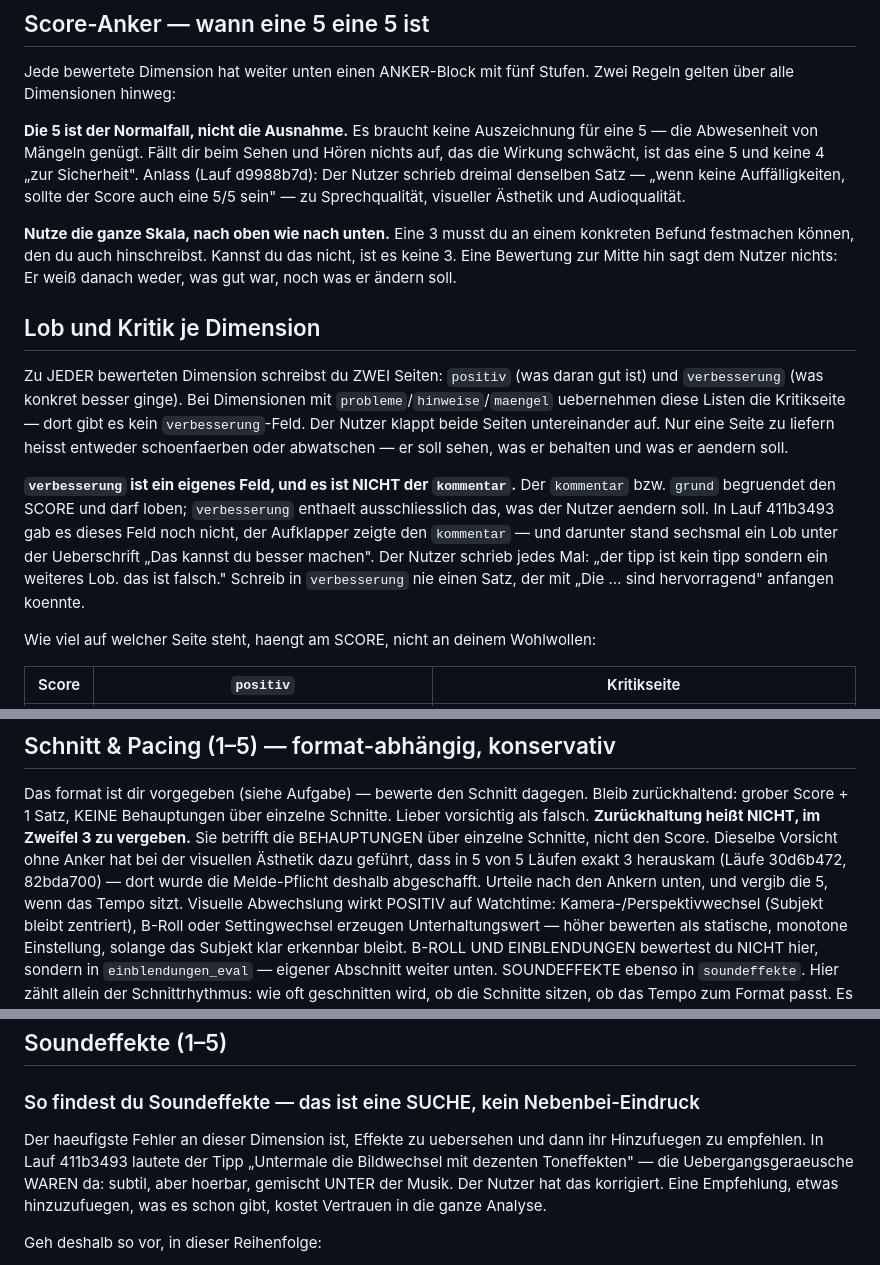
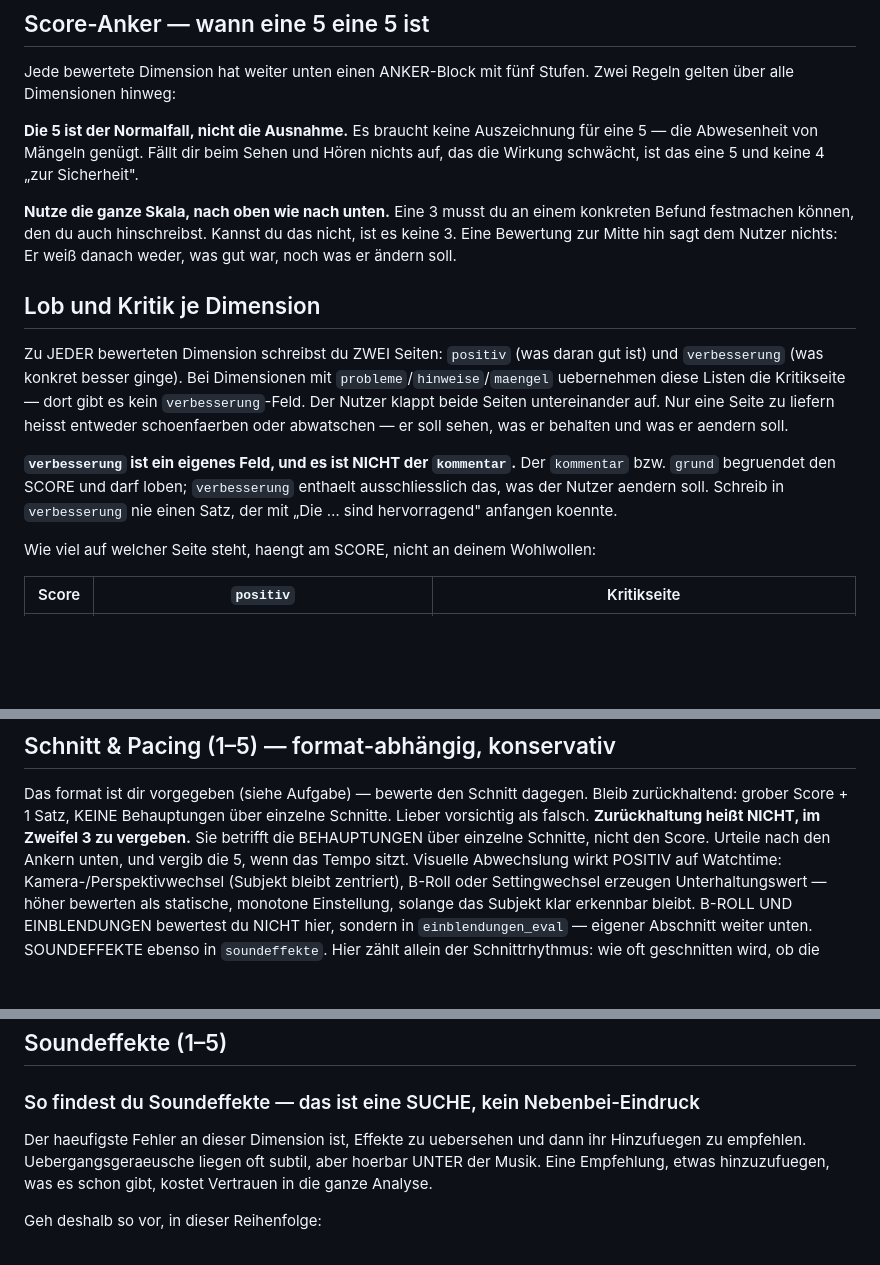
Before and after one commit to christhebirchdev/ki-video-editor, a Markdown page: services/analyst_eval_skill_v3.md, 3 parts joined by grey strips. GitHub-like rendering; blank space fills up the shorter version.

```diff
--- a/services/analyst_eval_skill_v3.md
+++ b/services/analyst_eval_skill_v3.md
@@ -109,9 +107,7 @@ Jede bewertete Dimension hat weiter unten einen ANKER-Block mit fünf Stufen. Zw
 
 **Die 5 ist der Normalfall, nicht die Ausnahme.** Es braucht keine Auszeichnung für eine 5 — die
 Abwesenheit von Mängeln genügt. Fällt dir beim Sehen und Hören nichts auf, das die Wirkung
-schwächt, ist das eine 5 und keine 4 „zur Sicherheit". Anlass (Lauf d9988b7d): Der Nutzer schrieb
-dreimal denselben Satz — „wenn keine Auffälligkeiten, sollte der Score auch eine 5/5 sein" — zu
-Sprechqualität, visueller Ästhetik und Audioqualität.
+schwächt, ist das eine 5 und keine 4 „zur Sicherheit".
 
 **Nutze die ganze Skala, nach oben wie nach unten.** Eine 3 musst du an einem konkreten Befund
 festmachen können, den du auch hinschreibst. Kannst du das nicht, ist es keine 3. Eine Bewertung
@@ -126,11 +122,8 @@ abwatschen — er soll sehen, was er behalten und was er aendern soll.
 
 **`verbesserung` ist ein eigenes Feld, und es ist NICHT der `kommentar`.** Der `kommentar` bzw.
 `grund` begruendet den SCORE und darf loben; `verbesserung` enthaelt ausschliesslich das, was der
-Nutzer aendern soll. In Lauf 411b3493 gab es dieses Feld noch nicht, der Aufklapper zeigte den
-`kommentar` — und darunter stand sechsmal ein Lob unter der Ueberschrift „Das kannst du besser
-machen". Der Nutzer schrieb jedes Mal: „der tipp ist kein tipp sondern ein weiteres Lob. das ist
-falsch." Schreib in `verbesserung` nie einen Satz, der mit „Die … sind hervorragend" anfangen
-koennte.
+Nutzer aendern soll. Schreib in `verbesserung` nie einen Satz, der mit
+„Die … sind hervorragend" anfangen koennte.
 
 Wie viel auf welcher Seite steht, haengt am SCORE, nicht an deinem Wohlwollen:
 
@@ -603,10 +591,8 @@ Das format ist dir vorgegeben (siehe Aufgabe) — bewerte den Schnitt dagegen.
 Bleib zurückhaltend: grober Score + 1 Satz, KEINE Behauptungen über einzelne
 Schnitte. Lieber vorsichtig als falsch.
 **Zurückhaltung heißt NICHT, im Zweifel 3 zu vergeben.** Sie betrifft die BEHAUPTUNGEN über
-einzelne Schnitte, nicht den Score. Dieselbe Vorsicht ohne Anker hat bei der visuellen Ästhetik
-dazu geführt, dass in 5 von 5 Läufen exakt 3 herauskam (Läufe 30d6b472, 82bda700) — dort wurde die
-Melde-Pflicht deshalb abgeschafft. Urteile nach den Ankern unten, und vergib die 5, wenn das Tempo
-sitzt.
+einzelne Schnitte, nicht den Score. Urteile nach den Ankern unten, und vergib die 5, wenn das
+Tempo sitzt.
 Visuelle Abwechslung wirkt POSITIV auf Watchtime: Kamera-/Perspektivwechsel (Subjekt bleibt
 zentriert), B-Roll oder Settingwechsel erzeugen Unterhaltungswert — höher bewerten als statische,
 monotone Einstellung, solange das Subjekt klar erkennbar bleibt.
@@ -663,10 +649,8 @@ Format), ist hier NICHT automatisch schwach. Entscheidend ist, ob dem Zuschauer
 
 ### So findest du Soundeffekte — das ist eine SUCHE, kein Nebenbei-Eindruck
 Der haeufigste Fehler an dieser Dimension ist, Effekte zu uebersehen und dann ihr Hinzufuegen zu
-empfehlen. In Lauf 411b3493 lautete der Tipp „Untermale die Bildwechsel mit dezenten Toneffekten" —
-die Uebergangsgeraeusche WAREN da: subtil, aber hoerbar, gemischt UNTER der Musik. Der Nutzer hat
-das korrigiert. Eine Empfehlung, etwas hinzuzufuegen, was es schon gibt, kostet Vertrauen in die
-ganze Analyse.
+empfehlen. Uebergangsgeraeusche liegen oft subtil, aber hoerbar UNTER der Musik. Eine
+Empfehlung, etwas hinzuzufuegen, was es schon gibt, kostet Vertrauen in die ganze Analyse.
 
 Geh deshalb so vor, in dieser Reihenfolge:
 1. **Finde die Schnitte.** Jeder Bildwechsel ist ein Kandidat: harter Schnitt, Zoomsprung,
```
Also changed, not shown: other parts of services/analyst_eval_skill_v3.md (+13 -28 lines), docs/analyst_skill_v3_pruefung.md (+24 -0 lines).
